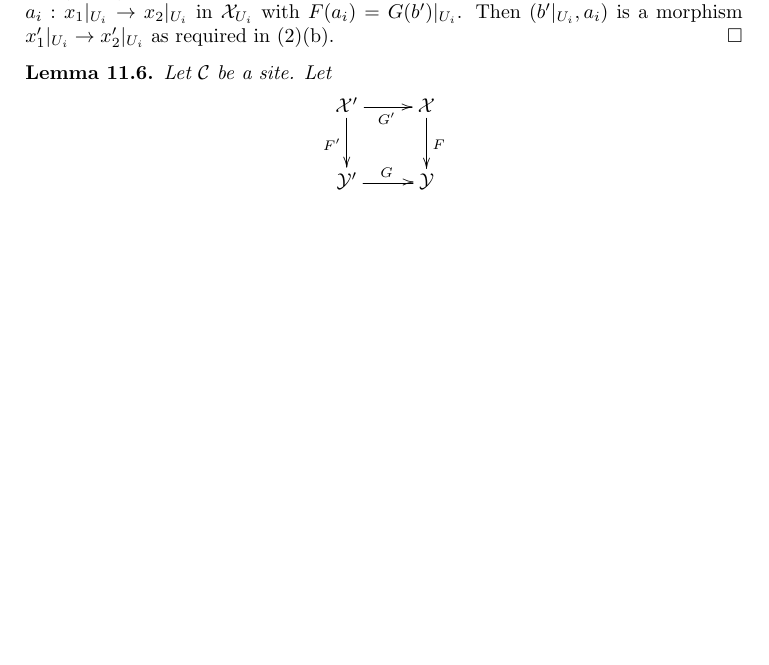
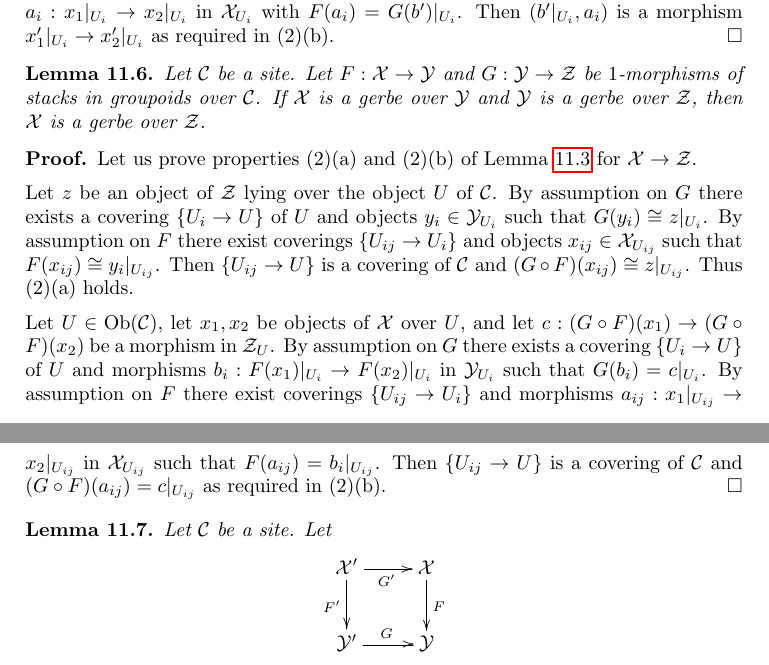
Before and after one commit to stacks/stacks-project, a LaTeX paper (stacks.tex): part of page 21 of 31 before the commit and two parts of pages 21 and 22 of 32 after it, the two joined at a grey line, cut so that both start at the same text, the shorter picture padded with empty space. Compiled offline with pdfLaTeX.

Commit message:
Composition of gerbes
	This seems a bit strange at first...

```diff
--- a/stacks.tex
+++ b/stacks.tex
@@ -2193,6 +2193,47 @@ a covering $\{U_i \to U\}$ in $\mathcal{C}$ and morphisms
 $a_i : x_1|_{U_i} \to x_2|_{U_i}$ in $\mathcal{X}_{U_i}$ with
 $F(a_i) = G(b')|_{U_i}$. Then $(b'|_{U_i}, a_i)$ is a morphism
 $x'_1|_{U_i} \to x'_2|_{U_i}$ as required in (2)(b).
+\end{proof}
+
+\begin{lemma}
+\label{lemma-composition-gerbe}
+Let $\mathcal{C}$ be a site. Let
+$F : \mathcal{X} \to \mathcal{Y}$ and $G : \mathcal{Y} \to \mathcal{Z}$
+be $1$-morphisms of stacks in groupoids over $\mathcal{C}$.
+If $\mathcal{X}$ is a gerbe over $\mathcal{Y}$ and
+$\mathcal{Y}$ is a gerbe over $\mathcal{Z}$, then
+$\mathcal{X}$ is a gerbe over $\mathcal{Z}$.
+\end{lemma}
+
+\begin{proof}
+Let us prove properties (2)(a) and (2)(b) of
+Lemma \ref{lemma-when-gerbe}
+for $\mathcal{X} \to \mathcal{Z}$.
+
+\medskip\noindent
+Let $z$ be an object of $\mathcal{Z}$ lying over the object $U$
+of $\mathcal{C}$. By assumption on $G$ there exists
+a covering $\{U_i \to U\}$ of $U$ and objects
+$y_i \in \mathcal{Y}_{U_i}$ such that $G(y_i) \cong z|_{U_i}$.
+By assumption on $F$ there exist coverings $\{U_{ij} \to U_i\}$
+and objects $x_{ij} \in \mathcal{X}_{U_{ij}}$ such that
+$F(x_{ij}) \cong y_i|_{U_{ij}}$.
+Then $\{U_{ij} \to U\}$ is a covering of $\mathcal{C}$
+and $(G \circ F)(x_{ij}) \cong z|_{U_{ij}}$. Thus (2)(a) holds.
+
+\medskip\noindent
+Let $U \in \text{Ob}(\mathcal{C})$, let $x_1, x_2$ be objects of
+$\mathcal{X}$ over $U$, and let
+$c : (G \circ F)(x_1) \to (G \circ F)(x_2)$ be a morphism in
+$\mathcal{Z}_U$. By assumption on $G$ there exists
+a covering $\{U_i \to U\}$ of $U$ and morphisms
+$b_i : F(x_1)|_{U_i} \to F(x_2)|_{U_i}$ in $\mathcal{Y}_{U_i}$
+such that $G(b_i) = c|_{U_i}$.
+By assumption on $F$ there exist coverings $\{U_{ij} \to U_i\}$
+and morphisms $a_{ij} : x_1|_{U_{ij}} \to x_2|_{U_{ij}}$ in
+$\mathcal{X}_{U_{ij}}$ such that $F(a_{ij}) = b_i|_{U_{ij}}$.
+Then $\{U_{ij} \to U\}$ is a covering of $\mathcal{C}$
+and $(G \circ F)(a_{ij}) = c|_{U_{ij}}$ as required in (2)(b).
 \end{proof}
 
 \begin{lemma}
```
Also changed, not shown: stacks-morphisms.tex (+13 -0 lines).
